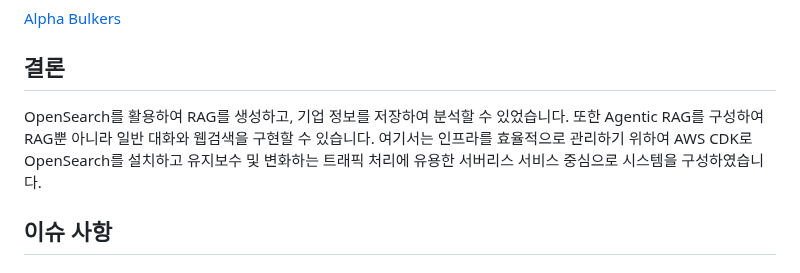
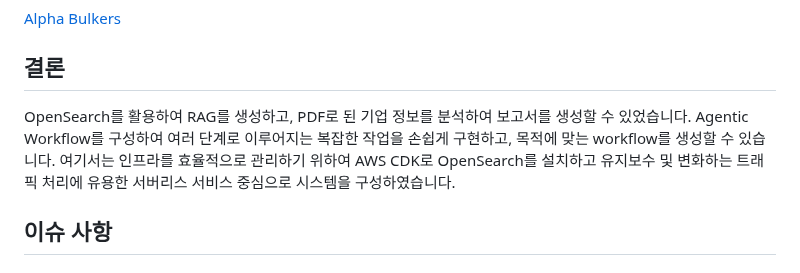
Before and after one commit to up-town/ocean-agent, a Markdown page: README.md, the part around the change. GitHub-like rendering.

```diff
--- a/README.md
+++ b/README.md
@@ -1238,7 +1238,7 @@ def generate_node(state: State):
 
 ## 결론
 
-OpenSearch를 활용하여 RAG를 생성하고, 기업 정보를 저장하여 분석할 수 있었습니다. 또한 Agentic RAG를 구성하여 RAG뿐 아니라 일반 대화와 웹검색을 구현할 수 있습니다. 여기서는 인프라를 효율적으로 관리하기 위하여 AWS CDK로 OpenSearch를 설치하고 유지보수 및 변화하는 트래픽 처리에 유용한 서버리스 서비스 중심으로 시스템을 구성하였습니다.
+OpenSearch를 활용하여 RAG를 생성하고, PDF로 된 기업 정보를 분석하여 보고서를 생성할 수 있었습니다. Agentic Workflow를 구성하여 여러 단계로 이루어지는 복잡한 작업을 손쉽게 구현하고, 목적에 맞는 workflow를 생성할 수 있습니다. 여기서는 인프라를 효율적으로 관리하기 위하여 AWS CDK로 OpenSearch를 설치하고 유지보수 및 변화하는 트래픽 처리에 유용한 서버리스 서비스 중심으로 시스템을 구성하였습니다.
 
 ## 이슈 사항
 
```
